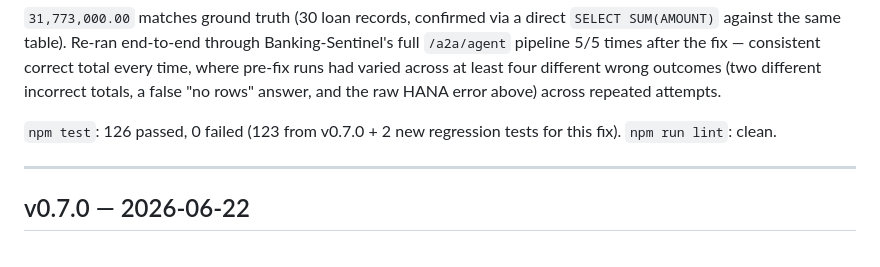
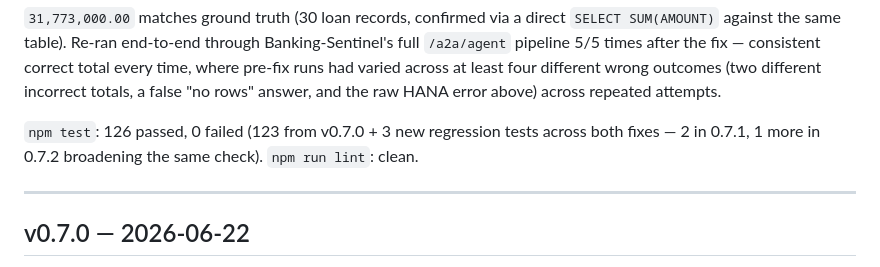
Before and after one commit to shahidla/cds-db-nlquery-mcp, a Markdown page: RELEASE_VERIFICATION.md, the part around the change. Drawn GitHub-style.

Commit message:
Fix arithmetic: 3 new regression tests across 0.7.1+0.7.2, not 2

```diff
--- a/RELEASE_VERIFICATION.md
+++ b/RELEASE_VERIFICATION.md
@@ -59,8 +59,9 @@ consistent correct total every time, where pre-fix runs had varied across at
 least four different wrong outcomes (two different incorrect totals, a false
 "no rows" answer, and the raw HANA error above) across repeated attempts.
 
-`npm test`: 126 passed, 0 failed (123 from v0.7.0 + 2 new regression tests for
-this fix). `npm run lint`: clean.
+`npm test`: 126 passed, 0 failed (123 from v0.7.0 + 3 new regression tests
+across both fixes — 2 in 0.7.1, 1 more in 0.7.2 broadening the same check).
+`npm run lint`: clean.
 
 ---
 
```
